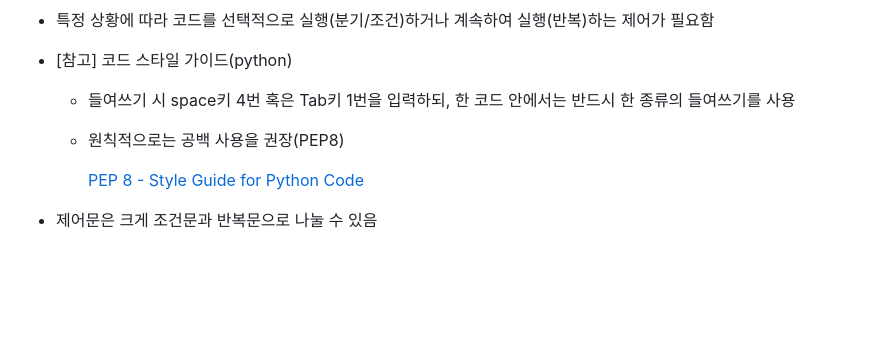
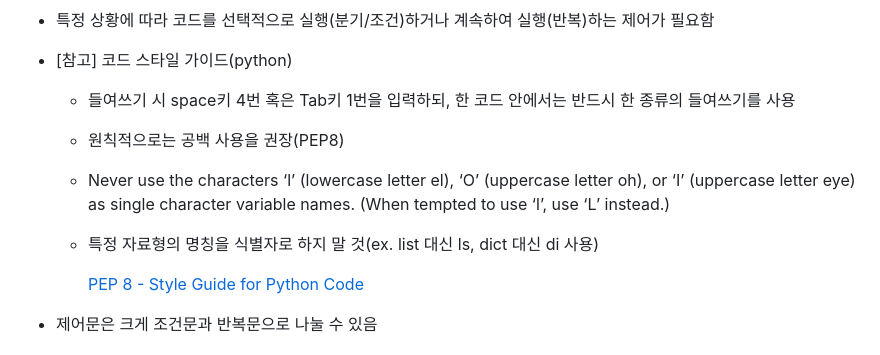
Before and after one commit to yeonjulee812/TIL, a Markdown page: 01_python/day01.md, the part around one of its changes. GitHub-like rendering; blank space fills up the shorter version.

```diff
--- a/01_python/day01.md
+++ b/01_python/day01.md
@@ -7,6 +7,8 @@
 - [참고] 코드 스타일 가이드(python)
     - 들여쓰기 시 space키 4번 혹은 Tab키 1번을 입력하되, 한 코드 안에서는 반드시 한 종류의 들여쓰기를 사용
     - 원칙적으로는 공백 사용을 권장(PEP8)
+    - Never use the characters ‘l’ (lowercase letter el), ‘O’ (uppercase letter oh), or ‘I’ (uppercase letter eye) as single character variable names. (When tempted to use ‘l’, use ‘L’ instead.)
+    - 특정 자료형의 명칭을 식별자로 하지 말 것(ex. list 대신 ls, dict 대신 di 사용)
 
         [PEP 8 - Style Guide for Python Code](https://peps.python.org/pep-0008/)
 
```
Also changed, not shown: other parts of 01_python/day01.md (+1 -1 lines).
